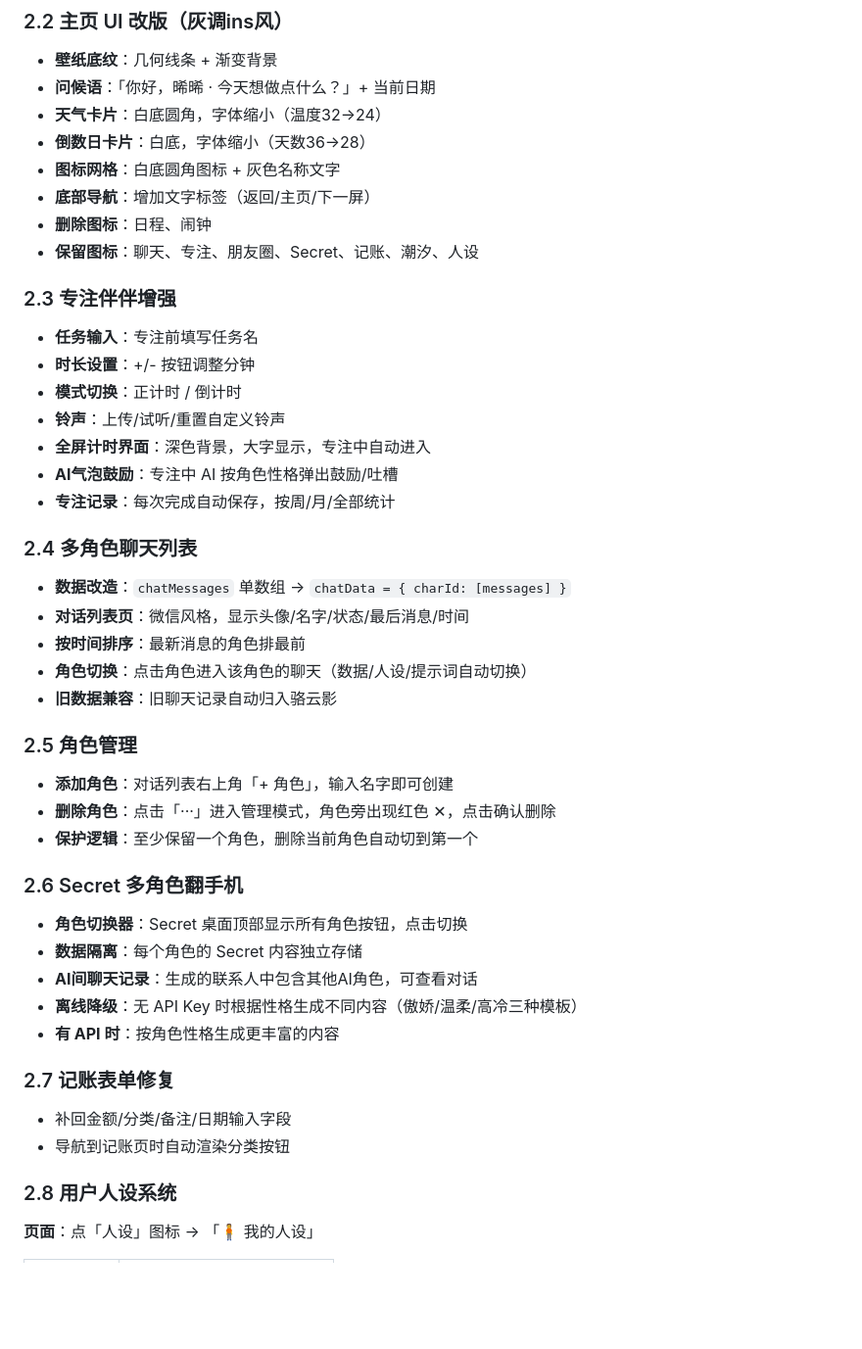
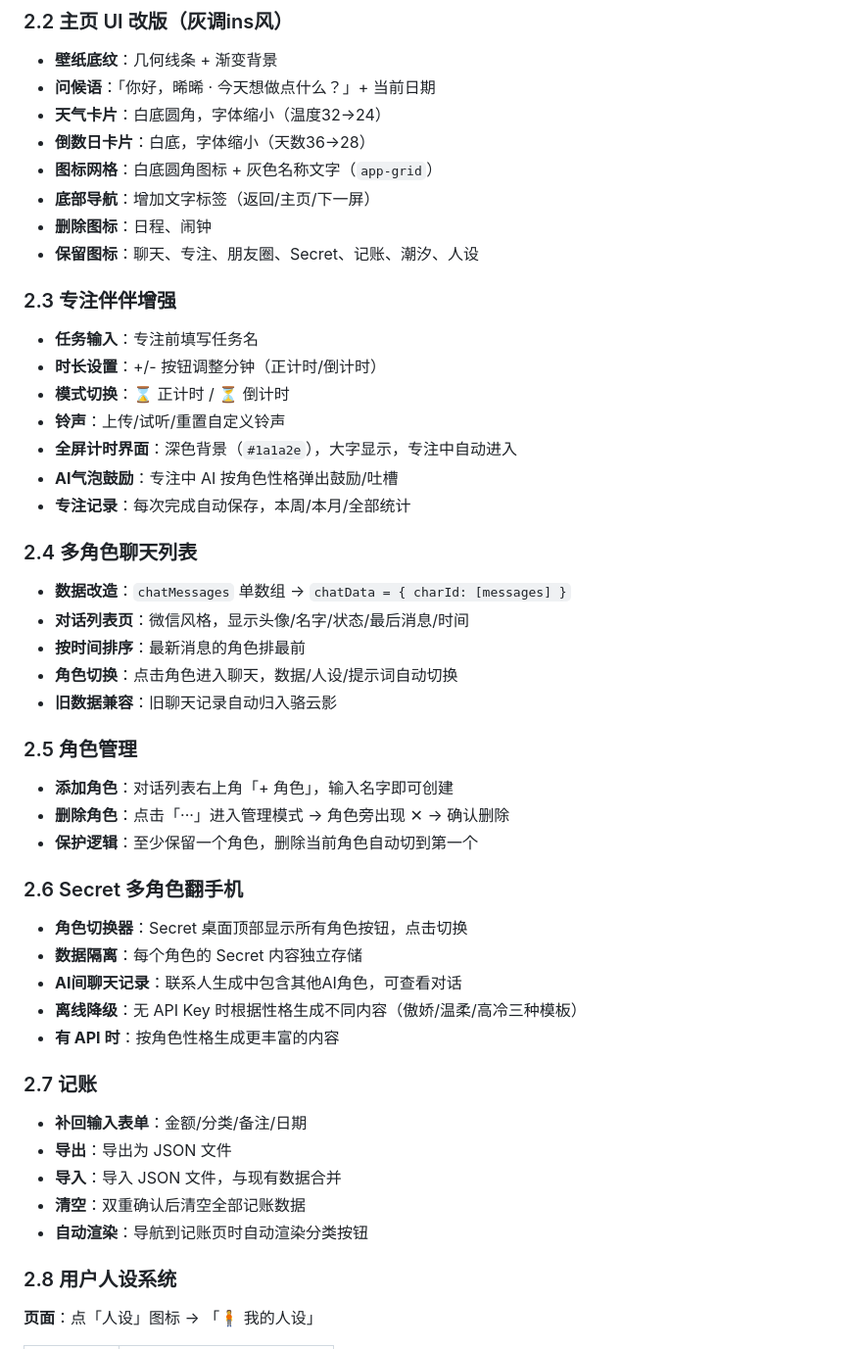
Before and after one commit to yangyaxin420/phone-companion, a Markdown page: PRD-v2.md, the part around one of its changes. Shown at 98% size. Rendered like a GitHub page; blank space fills up the shorter version.

```diff
--- a/PRD-v2.md
+++ b/PRD-v2.md
@@ -58,7 +61,7 @@ phone-companion/
 - **问候语**：「你好，晞晞 · 今天想做点什么？」+ 当前日期
 - **天气卡片**：白底圆角，字体缩小（温度32→24）
 - **倒数日卡片**：白底，字体缩小（天数36→28）
-- **图标网格**：白底圆角图标 + 灰色名称文字
+- **图标网格**：白底圆角图标 + 灰色名称文字（`app-grid`）
 - **底部导航**：增加文字标签（返回/主页/下一屏）
 - **删除图标**：日程、闹钟
 - **保留图标**：聊天、专注、朋友圈、Secret、记账、潮汐、人设
@@ -66,39 +69,42 @@ phone-companion/
 ### 2.3 专注伴伴增强
 
 - **任务输入**：专注前填写任务名
-- **时长设置**：+/- 按钮调整分钟
-- **模式切换**：正计时 / 倒计时
+- **时长设置**：+/- 按钮调整分钟（正计时/倒计时）
+- **模式切换**：⌛ 正计时 / ⏳ 倒计时
 - **铃声**：上传/试听/重置自定义铃声
-- **全屏计时界面**：深色背景，大字显示，专注中自动进入
+- **全屏计时界面**：深色背景（`#1a1a2e`），大字显示，专注中自动进入
 - **AI气泡鼓励**：专注中 AI 按角色性格弹出鼓励/吐槽
-- **专注记录**：每次完成自动保存，按周/月/全部统计
+- **专注记录**：每次完成自动保存，本周/本月/全部统计
 
 ### 2.4 多角色聊天列表
 
 - **数据改造**：`chatMessages` 单数组 → `chatData = { charId: [messages] }`
 - **对话列表页**：微信风格，显示头像/名字/状态/最后消息/时间
 - **按时间排序**：最新消息的角色排最前
-- **角色切换**：点击角色进入该角色的聊天（数据/人设/提示词自动切换）
+- **角色切换**：点击角色进入聊天，数据/人设/提示词自动切换
 - **旧数据兼容**：旧聊天记录自动归入骆云影
 
 ### 2.5 角色管理
 
 - **添加角色**：对话列表右上角「+ 角色」，输入名字即可创建
-- **删除角色**：点击「···」进入管理模式，角色旁出现红色 ✕，点击确认删除
+- **删除角色**：点击「···」进入管理模式 → 角色旁出现 ✕ → 确认删除
 - **保护逻辑**：至少保留一个角色，删除当前角色自动切到第一个
 
 ### 2.6 Secret 多角色翻手机
 
 - **角色切换器**：Secret 桌面顶部显示所有角色按钮，点击切换
 - **数据隔离**：每个角色的 Secret 内容独立存储
-- **AI间聊天记录**：生成的联系人中包含其他AI角色，可查看对话
+- **AI间聊天记录**：联系人生成中包含其他AI角色，可查看对话
 - **离线降级**：无 API Key 时根据性格生成不同内容（傲娇/温柔/高冷三种模板）
 - **有 API 时**：按角色性格生成更丰富的内容
 
-### 2.7 记账表单修复
+### 2.7 记账
 
-- 补回金额/分类/备注/日期输入字段
-- 导航到记账页时自动渲染分类按钮
+- **补回输入表单**：金额/分类/备注/日期
+- **导出**：导出为 JSON 文件
+- **导入**：导入 JSON 文件，与现有数据合并
+- **清空**：双重确认后清空全部记账数据
+- **自动渲染**：导航到记账页时自动渲染分类按钮
 
 ### 2.8 用户人设系统
 
```
Also changed, not shown: other parts of PRD-v2.md (+33 -7 lines).
